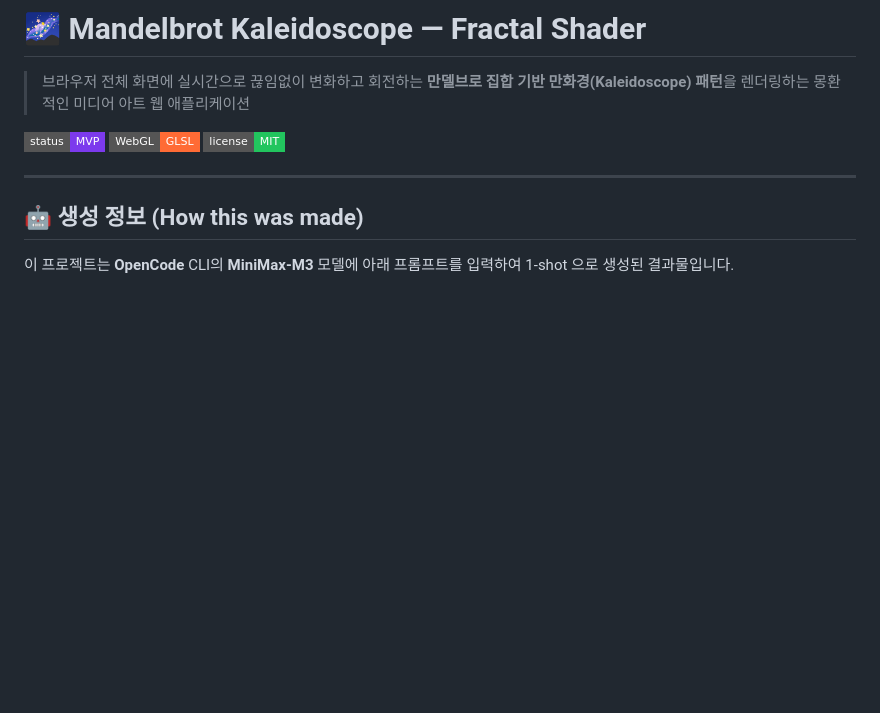
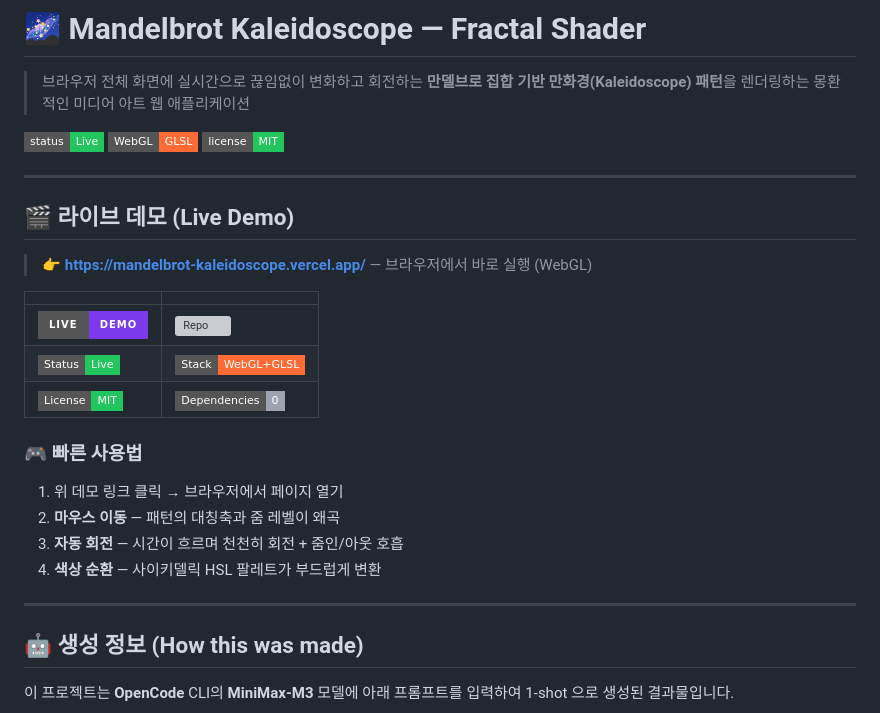
Before and after one commit to sigco3111/mandelbrot-kaleidoscope, a Markdown page: README.md, the part around the change. Drawn GitHub-style; badges without logos; blank space fills up the shorter version; grey boxes are pictures that could not be loaded.

Commit message:
docs: add Live Demo section (Vercel deployment) + status badge Live

```diff
--- a/README.md
+++ b/README.md
@@ -2,9 +2,27 @@
 
 > 브라우저 전체 화면에 실시간으로 끊임없이 변화하고 회전하는 **만델브로 집합 기반 만화경(Kaleidoscope) 패턴**을 렌더링하는 몽환적인 미디어 아트 웹 애플리케이션
 
-![status](https://img.shields.io/badge/status-MVP-7c3aed?style=flat-square)
+![status](https://img.shields.io/badge/status-Live-22C55E?style=flat-square)
 ![tech](https://img.shields.io/badge/WebGL-GLSL-ff6b35?style=flat-square)
 ![license](https://img.shields.io/badge/license-MIT-22c55e?style=flat-square)
+
+---
+
+## 🎬 라이브 데모 (Live Demo)
+
+> **👉 [https://mandelbrot-kaleidoscope.vercel.app/](https://mandelbrot-kaleidoscope.vercel.app/)** — 브라우저에서 바로 실행 (WebGL)
+
+| | |
+|---|---|
+| ![Demo](https://img.shields.io/badge/Live-Demo-7C3AED?style=for-the-badge&logo=vercel&logoColor=white) | [![Repo](https://img.shields.io/badge/GitHub-sigco3111%2Fmandelbrot--kaleidoscope-181717?style=for-the-badge&logo=github&logoColor=white)](https://github.com/sigco3111/mandelbrot-kaleidoscope) |
+| ![Status](https://img.shields.io/badge/Status-Live-22C55E?style=flat-square) | ![Stack](https://img.shields.io/badge/Stack-WebGL%2BGLSL-ff6b35?style=flat-square) |
+| ![License](https://img.shields.io/badge/License-MIT-22C55E?style=flat-square) | ![Deps](https://img.shields.io/badge/Dependencies-0-9CA3AF?style=flat-square) |
+
+### 🎮 빠른 사용법
+1. 위 데모 링크 클릭 → 브라우저에서 페이지 열기
+2. **마우스 이동** — 패턴의 대칭축과 줌 레벨이 왜곡
+3. **자동 회전** — 시간이 흐르며 천천히 회전 + 줌인/아웃 호흡
+4. **색상 순환** — 사이키델릭 HSL 팔레트가 부드럽게 변환
 
 ---
 
```
